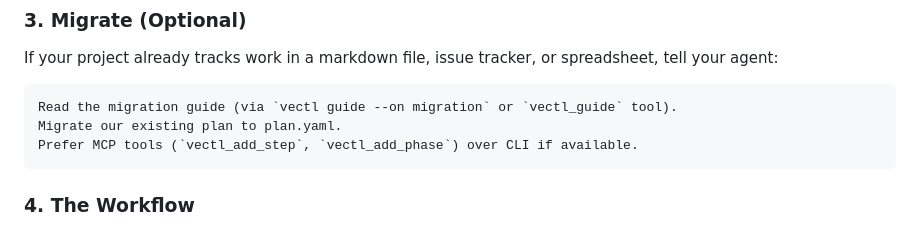
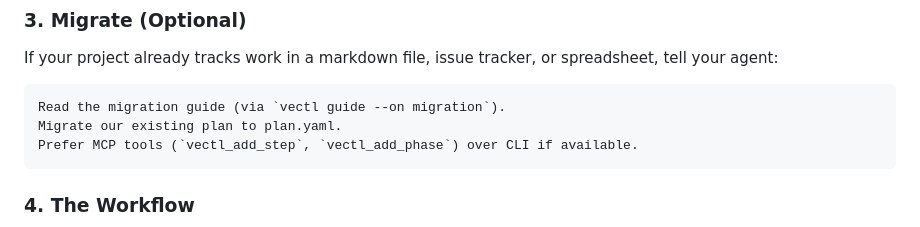
Before and after one commit to Tefx/vectl, a Markdown page: README.md, the part around the change. Drawn GitHub-style.

````diff
--- a/README.md
+++ b/README.md
@@ -115,7 +115,7 @@ Quick view: `uvx vectl status`
 If your project already tracks work in a markdown file, issue tracker, or spreadsheet, tell your agent:
 
 ```
-Read the migration guide (via `vectl guide --on migration` or `vectl_guide` tool).
+Read the migration guide (via `vectl guide --on migration`).
 Migrate our existing plan to plan.yaml.
 Prefer MCP tools (`vectl_add_step`, `vectl_add_phase`) over CLI if available.
 ```
````
Also changed, not shown: README_zh.md (+1 -1 lines).
